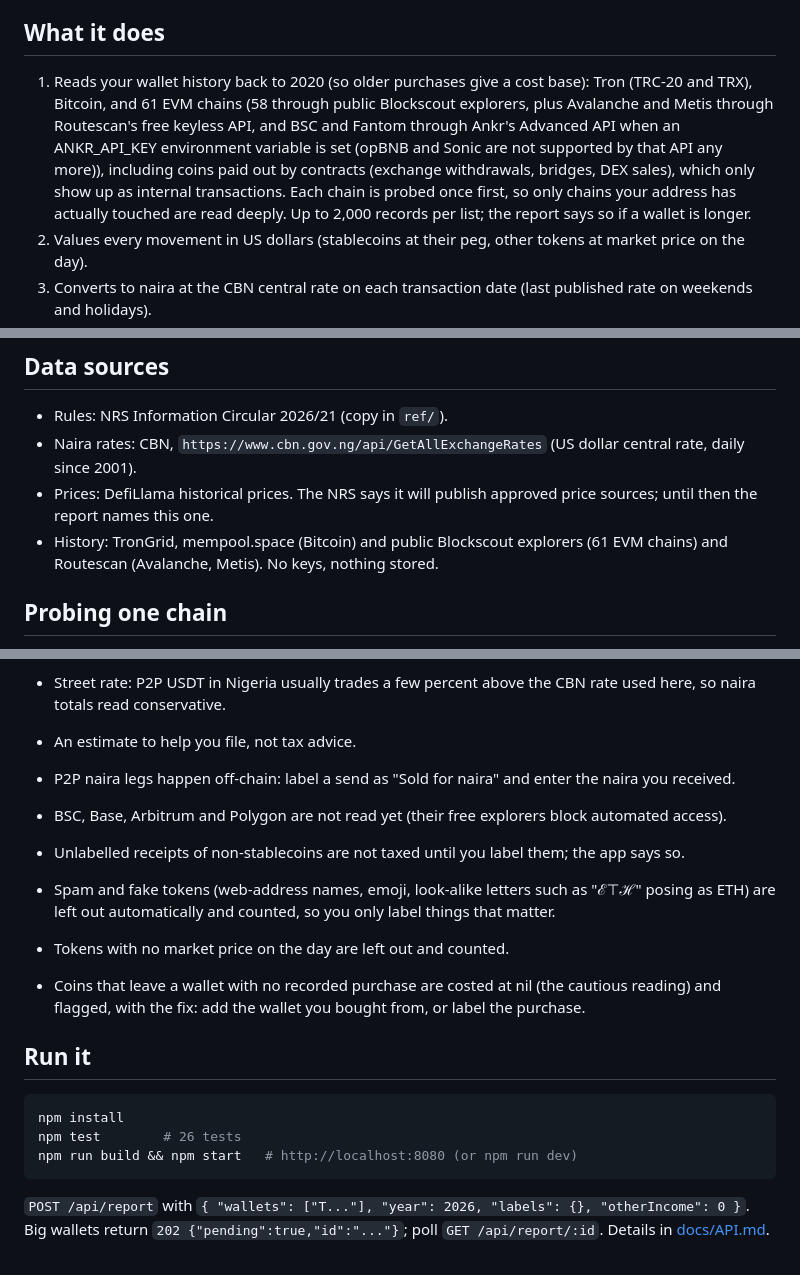
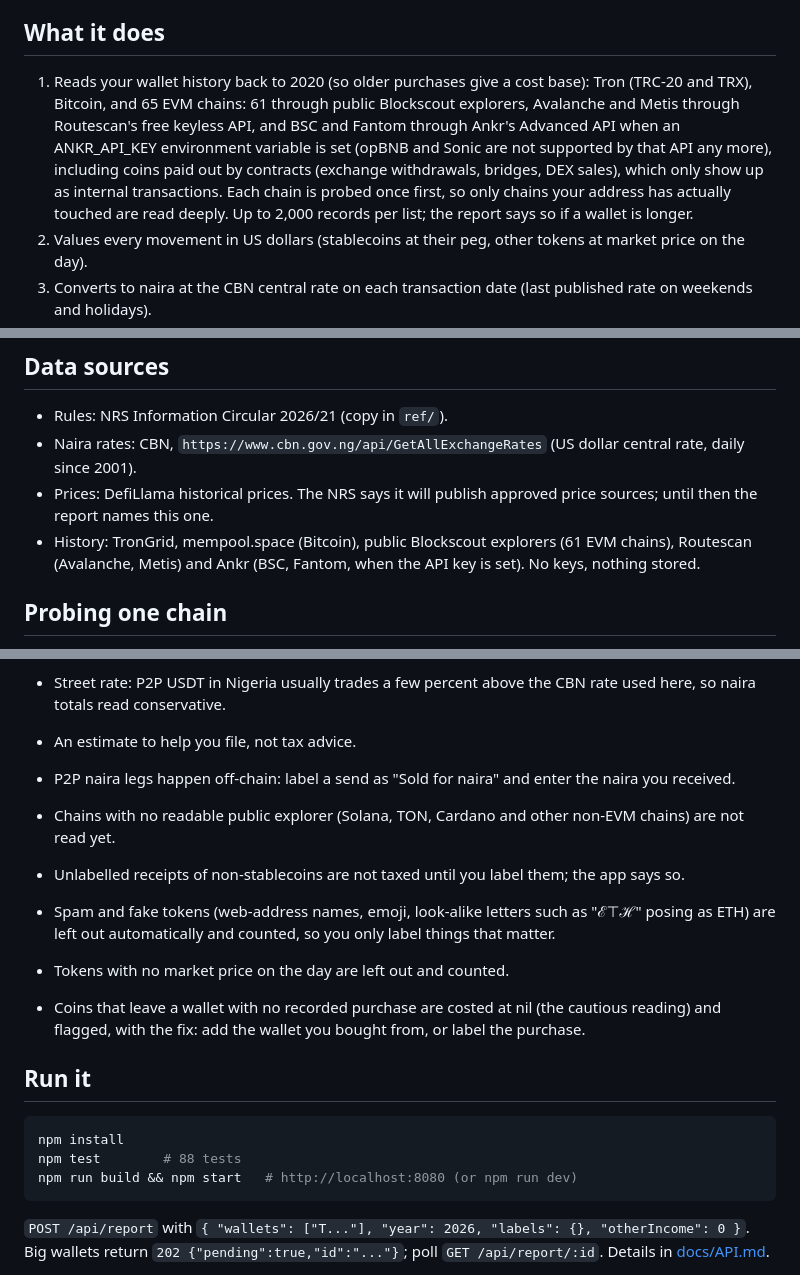
Before and after one commit to Darkjay123/cryptotax-ng, a Markdown page: README.md, 3 parts joined by grey strips. Drawn GitHub-style.

Commit message:
README: correct chain counts and coverage limits

````diff
--- a/README.md
+++ b/README.md
@@ -40,7 +40,7 @@ From 1 January 2026 every Nigerian earning income must register, file and keep r
 
 ## What it does
 
-1. Reads your wallet history back to 2020 (so older purchases give a cost base): Tron (TRC-20 and TRX), Bitcoin, and 61 EVM chains (58 through public Blockscout explorers, plus Avalanche and Metis through Routescan's free keyless API, and BSC and Fantom through Ankr's Advanced API when an ANKR_API_KEY environment variable is set (opBNB and Sonic are not supported by that API any more)), including coins paid out by contracts (exchange withdrawals, bridges, DEX sales), which only show up as internal transactions. Each chain is probed once first, so only chains your address has actually touched are read deeply. Up to 2,000 records per list; the report says so if a wallet is longer.
+1. Reads your wallet history back to 2020 (so older purchases give a cost base): Tron (TRC-20 and TRX), Bitcoin, and 65 EVM chains: 61 through public Blockscout explorers, Avalanche and Metis through Routescan's free keyless API, and BSC and Fantom through Ankr's Advanced API when an ANKR_API_KEY environment variable is set (opBNB and Sonic are not supported by that API any more), including coins paid out by contracts (exchange withdrawals, bridges, DEX sales), which only show up as internal transactions. Each chain is probed once first, so only chains your address has actually touched are read deeply. Up to 2,000 records per list; the report says so if a wallet is longer.
 2. Values every movement in US dollars (stablecoins at their peg, other tokens at market price on the day).
 3. Converts to naira at the CBN central rate on each transaction date (last published rate on weekends and holidays).
 4. Applies the NRS rules and estimates the extra personal income tax your crypto adds.
@@ -70,7 +70,7 @@ You can relabel anything (payment for work, bought with naira, own wallet, P2P s
 - Rules: NRS Information Circular 2026/21 (copy in `ref/`).
 - Naira rates: CBN, `https://www.cbn.gov.ng/api/GetAllExchangeRates` (US dollar central rate, daily since 2001).
 - Prices: DefiLlama historical prices. The NRS says it will publish approved price sources; until then the report names this one.
-- History: TronGrid, mempool.space (Bitcoin) and public Blockscout explorers (61 EVM chains) and Routescan (Avalanche, Metis). No keys, nothing stored.
+- History: TronGrid, mempool.space (Bitcoin), public Blockscout explorers (61 EVM chains), Routescan (Avalanche, Metis) and Ankr (BSC, Fantom, when the API key is set). No keys, nothing stored.
 
 ## Probing one chain
 
@@ -83,7 +83,7 @@ The report API accepts an optional `chains` array in the POST body to narrow the
 
 - An estimate to help you file, not tax advice.
 - P2P naira legs happen off-chain: label a send as "Sold for naira" and enter the naira you received.
-- BSC, Base, Arbitrum and Polygon are not read yet (their free explorers block automated access).
+- Chains with no readable public explorer (Solana, TON, Cardano and other non-EVM chains) are not read yet.
 - Unlabelled receipts of non-stablecoins are not taxed until you label them; the app says so.
 - Spam and fake tokens (web-address names, emoji, look-alike letters such as "ℰ⊤ℋ" posing as ETH) are left out automatically and counted, so you only label things that matter.
 - Tokens with no market price on the day are left out and counted.
@@ -93,7 +93,7 @@ The report API accepts an optional `chains` array in the POST body to narrow the
 
 ```bash
 npm install
-npm test        # 26 tests
+npm test        # 88 tests
 npm run build && npm start   # http://localhost:8080 (or npm run dev)
 ```
 
````
